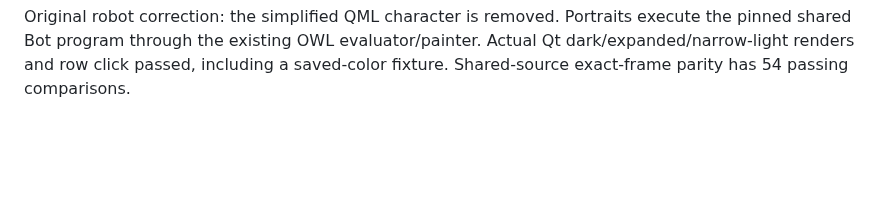
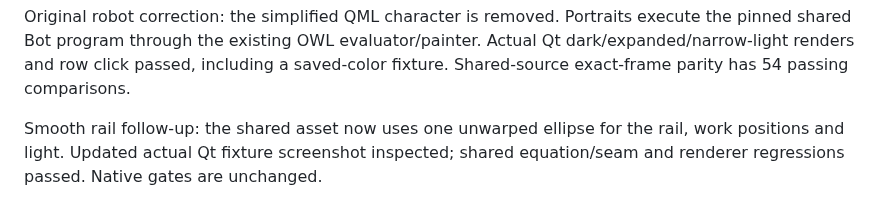
Before and after one commit to miilo-ai/miilo-omarchy-plugin, a Markdown page: .specify/evidence/orbit-crew-local.md, the part around the change. GitHub-like rendering; blank space fills up the shorter version.

Commit message:
Pin smooth orbital travel path and refresh native preview

```diff
--- a/.specify/evidence/orbit-crew-local.md
+++ b/.specify/evidence/orbit-crew-local.md
@@ -26,3 +26,7 @@ Original robot correction: the simplified QML character is removed. Portraits
 execute the pinned shared Bot program through the existing OWL evaluator/painter.
 Actual Qt dark/expanded/narrow-light renders and row click passed, including a
 saved-color fixture. Shared-source exact-frame parity has 54 passing comparisons.
+
+Smooth rail follow-up: the shared asset now uses one unwarped ellipse for the
+rail, work positions and light. Updated actual Qt fixture screenshot inspected;
+shared equation/seam and renderer regressions passed. Native gates are unchanged.
```
Also changed, not shown: docs/images/orbit-qt-fixture.png, 2 other files.
